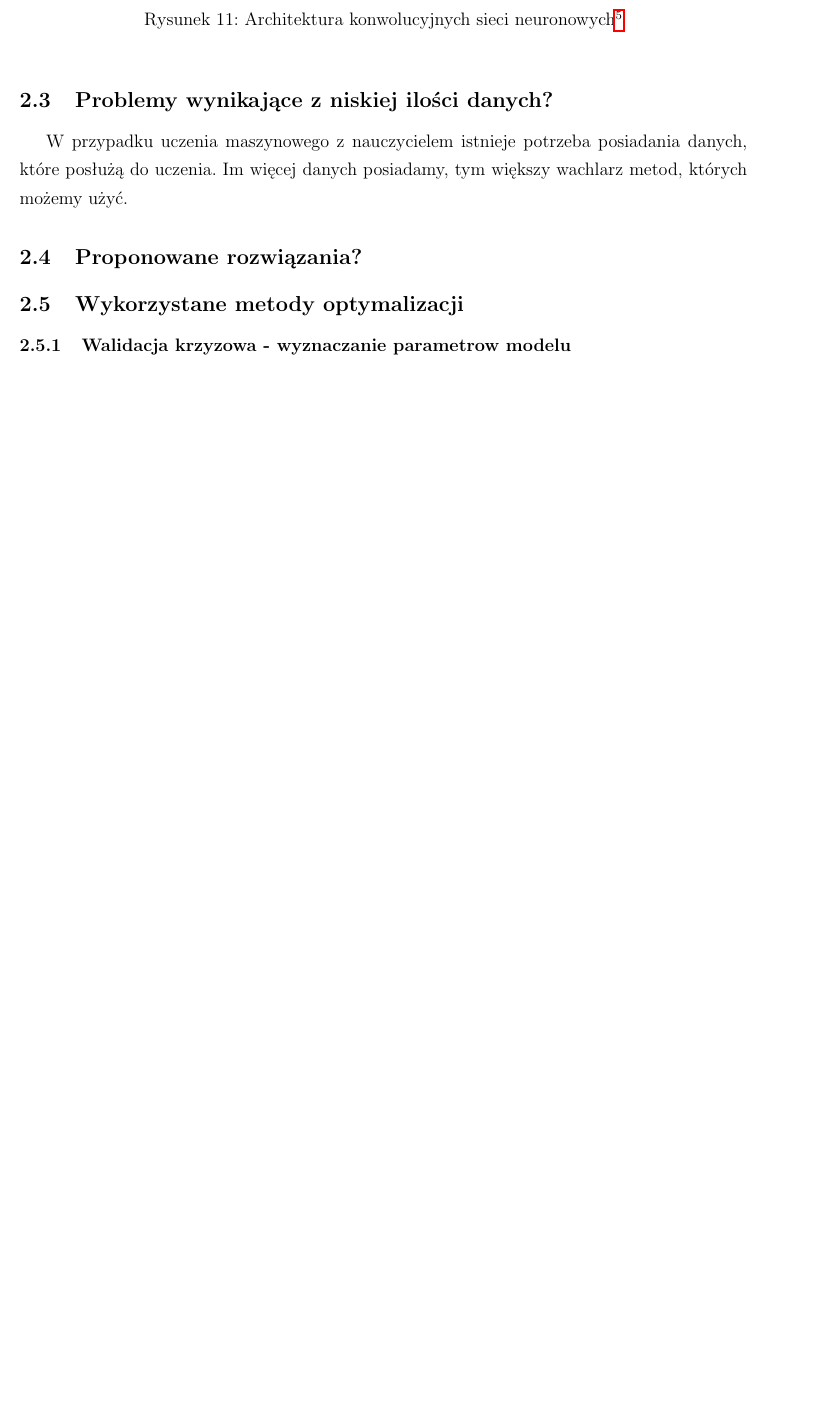
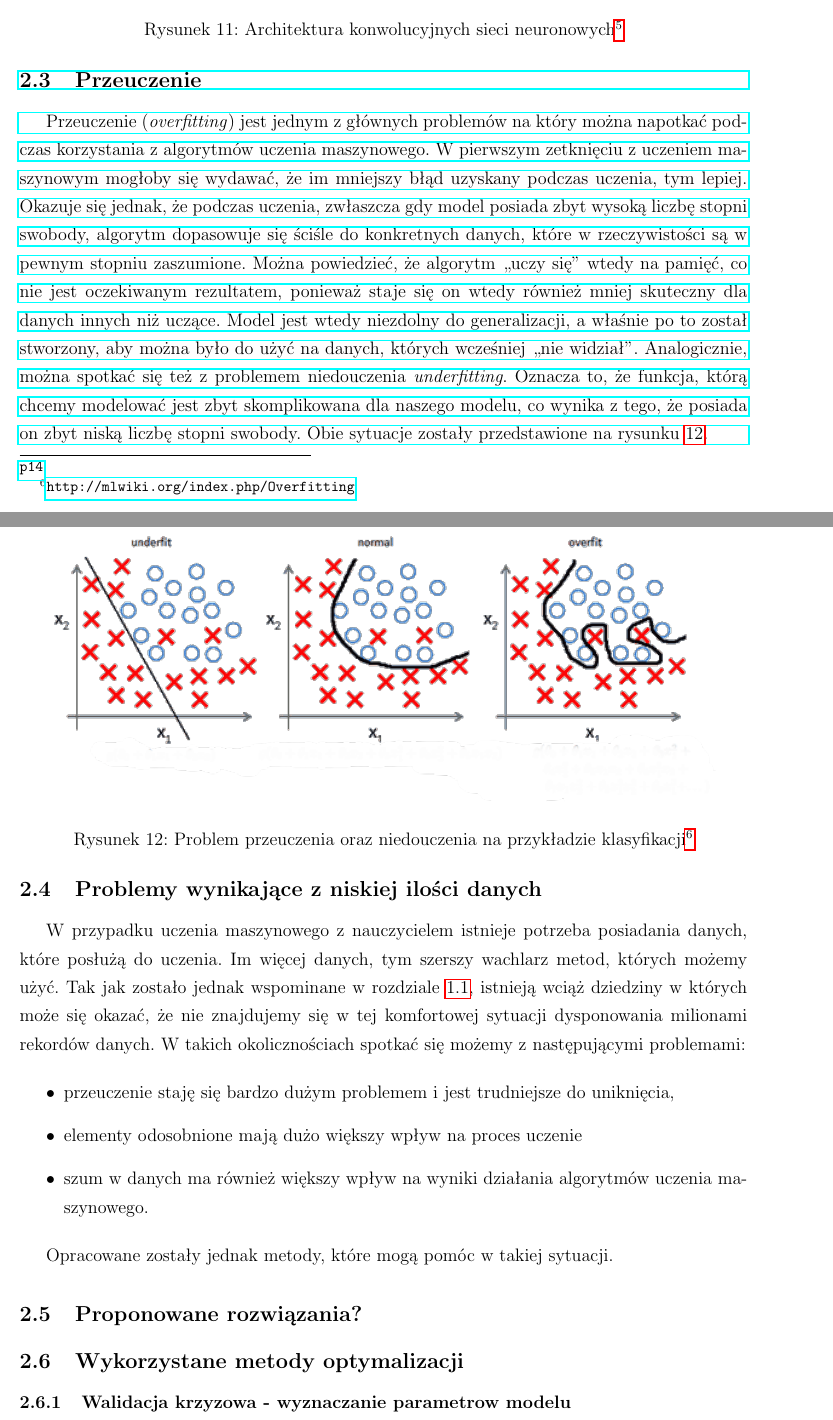
Before and after one commit to pawelpeksa/master_thesis, a LaTeX document (main.tex, which reads theory.tex): part of page 17 of 21 before the commit and two parts of pages 17 and 18 of 22 after it, the two joined at a grey line, cut so that both start at the same text, the shorter picture padded with empty space. Compiled offline with pdfLaTeX.

Commit message:
overfitting

```diff
--- a/theory.tex
+++ b/theory.tex
@@ -150,8 +152,29 @@ Po warstwach konwolucyjnych oraz typu \textit{pooling}, których ilość jest ar
 \end{figure}
 \footnotetext{\url{ https://www.kernix.com/blog/a-toy-convolutional-neural-network-for-image-classification-with-keras_p14}}
 
-\subsection{Problemy wynikające z niskiej ilości danych?}\label{problems}
-W przypadku uczenia maszynowego z nauczycielem istnieje potrzeba posiadania danych, które posłużą do uczenia. Im więcej danych posiadamy, tym większy wachlarz metod, których możemy użyć.
+\subsection{Przeuczenie}
+Przeuczenie (\textit{overfitting}) jest jednym z głównych problemów na który można napotkać podczas korzystania z algorytmów uczenia maszynowego. W pierwszym zetknięciu z uczeniem maszynowym mogłoby się wydawać, że im mniejszy błąd uzyskany podczas uczenia, tym lepiej. Okazuje się jednak, że podczas uczenia, zwłaszcza gdy model posiada zbyt wysoką liczbę stopni swobody, algorytm dopasowuje się ściśle do konkretnych danych, które w rzeczywistości są w pewnym stopniu zaszumione. Można powiedzieć, że algorytm ,,uczy się'' wtedy na pamięć, co nie jest oczekiwanym rezultatem, ponieważ staje się on wtedy również mniej skuteczny dla danych innych niż uczące. Model jest wtedy niezdolny do generalizacji, a właśnie po to został stworzony, aby można było do użyć na danych, których wcześniej ,,nie widział''. Analogicznie, można spotkać się też z problemem niedouczenia \textit{underfitting}. Oznacza to, że funkcja, którą chcemy modelować jest zbyt skomplikowana dla naszego modelu, co wynika z tego, że posiada on zbyt niską liczbę stopni swobody. Obie sytuacje zostały przedstawione na rysunku \ref{overfitting}.
+
+\begin{figure}[ht!]
+\centering
+\includegraphics[scale=0.8]{res/overfitting.png}
+\caption[Caption for LOF]{Problem przeuczenia oraz niedouczenia na przykładzie klasyfikacji\footnotemark\label{overfitting}}
+\end{figure}
+\footnotetext{\url{http://mlwiki.org/index.php/Overfitting}}
+
+
+\subsection{Problemy wynikające z niskiej ilości danych}\label{problems}
+W przypadku uczenia maszynowego z nauczycielem istnieje potrzeba posiadania danych, które posłużą do uczenia. Im więcej danych, tym szerszy wachlarz metod, których możemy użyć. Tak jak zostało jednak wspominane w rozdziale \ref{matter}, istnieją wciąż dziedziny w których może się okazać, że nie znajdujemy się w tej komfortowej sytuacji dysponowania milionami rekordów danych. W takich okolicznościach spotkać się możemy z następującymi problemami:
+
+\begin{itemize}
+\item przeuczenie staję się bardzo dużym problemem i jest trudniejsze do uniknięcia,
+\item elementy odosobnione mają dużo większy wpływ na proces uczenie
+\item szum w danych ma również większy wpływ na wyniki działania algorytmów uczenia maszynowego.
+\end{itemize}
+
+
+ Opracowane zostały jednak metody, które mogą pomóc w takiej sytuacji.
+
 \subsection{Proponowane rozwiązania?}
 
 \subsection{Wykorzystane metody optymalizacji}
```
Also changed, not shown: introduction.tex (+1 -1 lines), res/overfitting.png (added), theory.tex (6 more changed lines).
